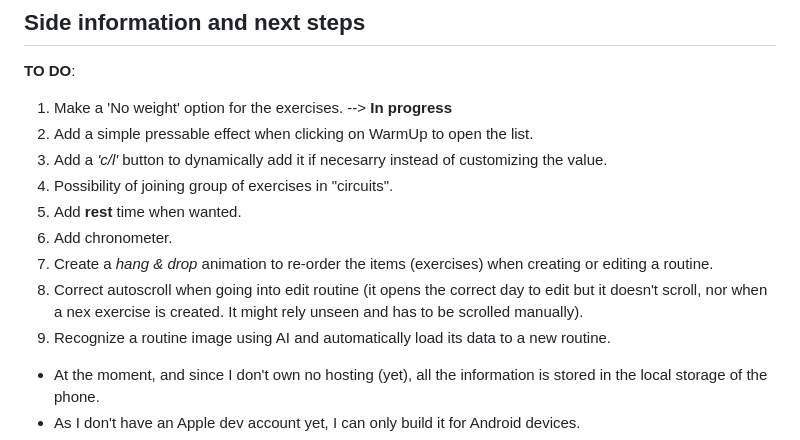
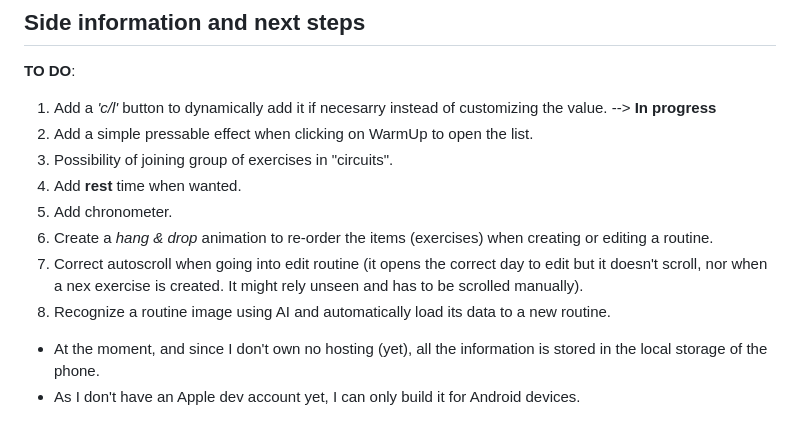
Before and after one commit to fktz94/gym-routine, a Markdown page: README.md, the part around the change. Rendered like a GitHub page.

```diff
--- a/README.md
+++ b/README.md
@@ -35,15 +35,14 @@ To delete an exercise, it has to be dragged to the left (while being on the crea
 
 **TO DO**:
 
-1. Make a 'No weight' option for the exercises. --> **In progress**
+1. Add a _'c/l'_ button to dynamically add it if necesarry instead of customizing the value. --> **In progress**
 2. Add a simple pressable effect when clicking on WarmUp to open the list.
-3. Add a _'c/l'_ button to dynamically add it if necesarry instead of customizing the value.
-4. Possibility of joining group of exercises in "circuits".
-5. Add **rest** time when wanted.
-6. Add chronometer.
-7. Create a _hang & drop_ animation to re-order the items (exercises) when creating or editing a routine.
-8. Correct autoscroll when going into edit routine (it opens the correct day to edit but it doesn't scroll, nor when a nex exercise is created. It might rely unseen and has to be scrolled manually).
-9. Recognize a routine image using AI and automatically load its data to a new routine.
+3. Possibility of joining group of exercises in "circuits".
+4. Add **rest** time when wanted.
+5. Add chronometer.
+6. Create a _hang & drop_ animation to re-order the items (exercises) when creating or editing a routine.
+7. Correct autoscroll when going into edit routine (it opens the correct day to edit but it doesn't scroll, nor when a nex exercise is created. It might rely unseen and has to be scrolled manually).
+8. Recognize a routine image using AI and automatically load its data to a new routine.
 
 - At the moment, and since I don't own no hosting (yet), all the information is stored in the local storage of the phone.
 - As I don't have an Apple dev account yet, I can only build it for Android devices.
```
